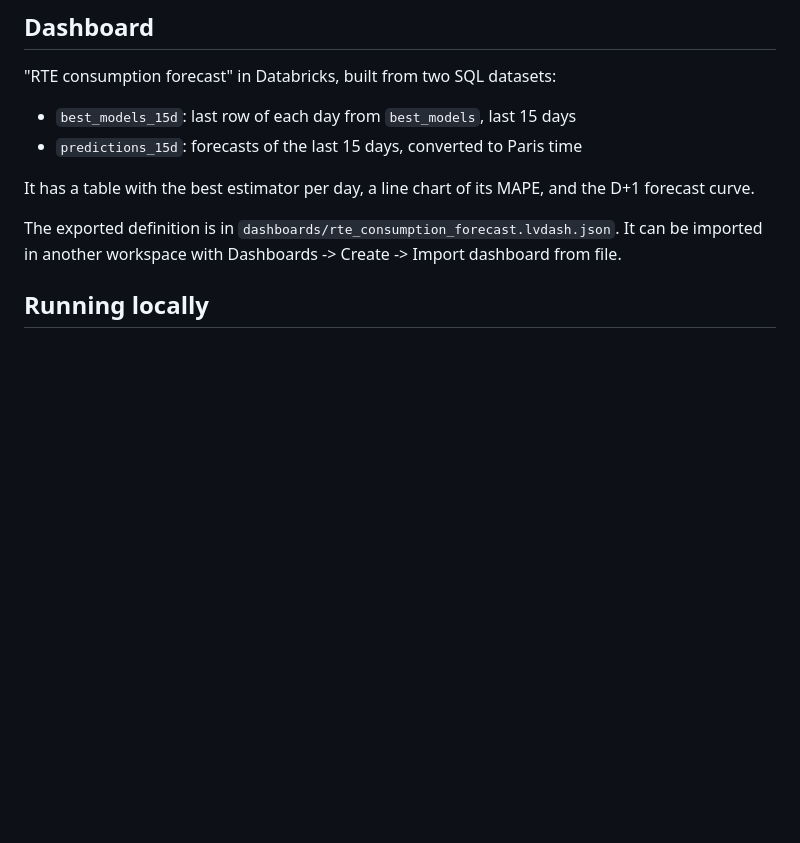
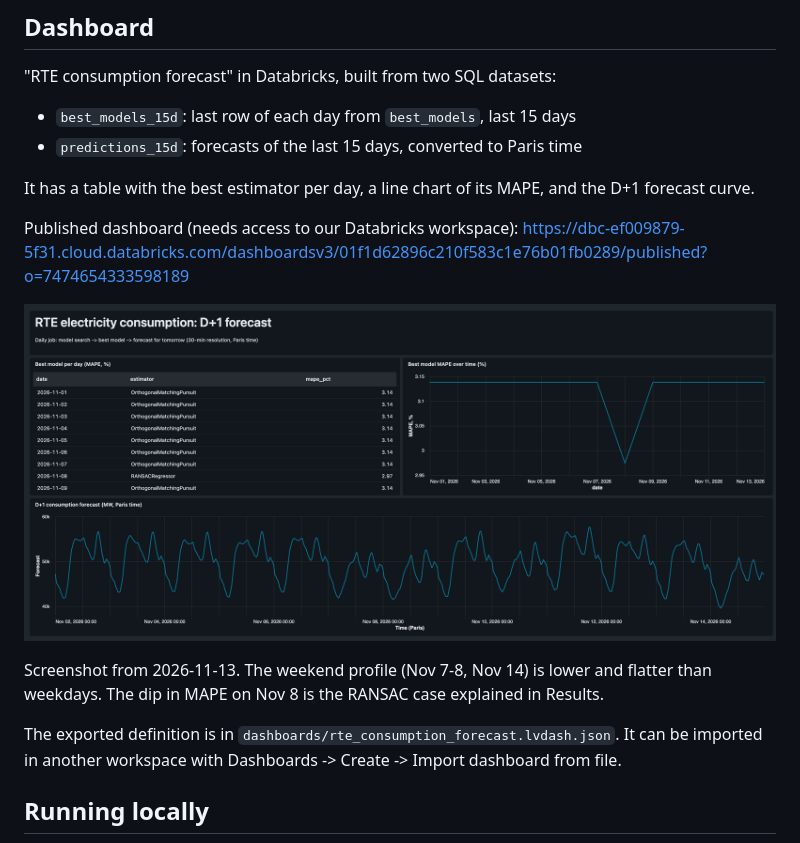
Before and after one commit to Turb0Eblan/rte-consumption-ml, a Markdown page: README.md, the part around the change. Rendered like a GitHub page; pictures changed too: docs/dashboard.png (added); blank space fills up the shorter version.

Commit message:
Add dashboard screenshot and published link to README

```diff
--- a/README.md
+++ b/README.md
@@ -144,6 +144,15 @@ and times we write come from `paris_today()` and `paris_now()` in
 It has a table with the best estimator per day, a line chart of its MAPE, and
 the D+1 forecast curve.
 
+Published dashboard (needs access to our Databricks workspace):
+https://dbc-ef009879-5f31.cloud.databricks.com/dashboardsv3/01f1d62896c210f583c1e76b01fb0289/published?o=7474654333598189
+
+![Dashboard on 2026-11-13](docs/dashboard.png)
+
+Screenshot from 2026-11-13. The weekend profile (Nov 7-8, Nov 14) is lower
+and flatter than weekdays. The dip in MAPE on Nov 8 is the RANSAC case
+explained in Results.
+
 The exported definition is in `dashboards/rte_consumption_forecast.lvdash.json`.
 It can be imported in another workspace with Dashboards -> Create -> Import
 dashboard from file.
```
